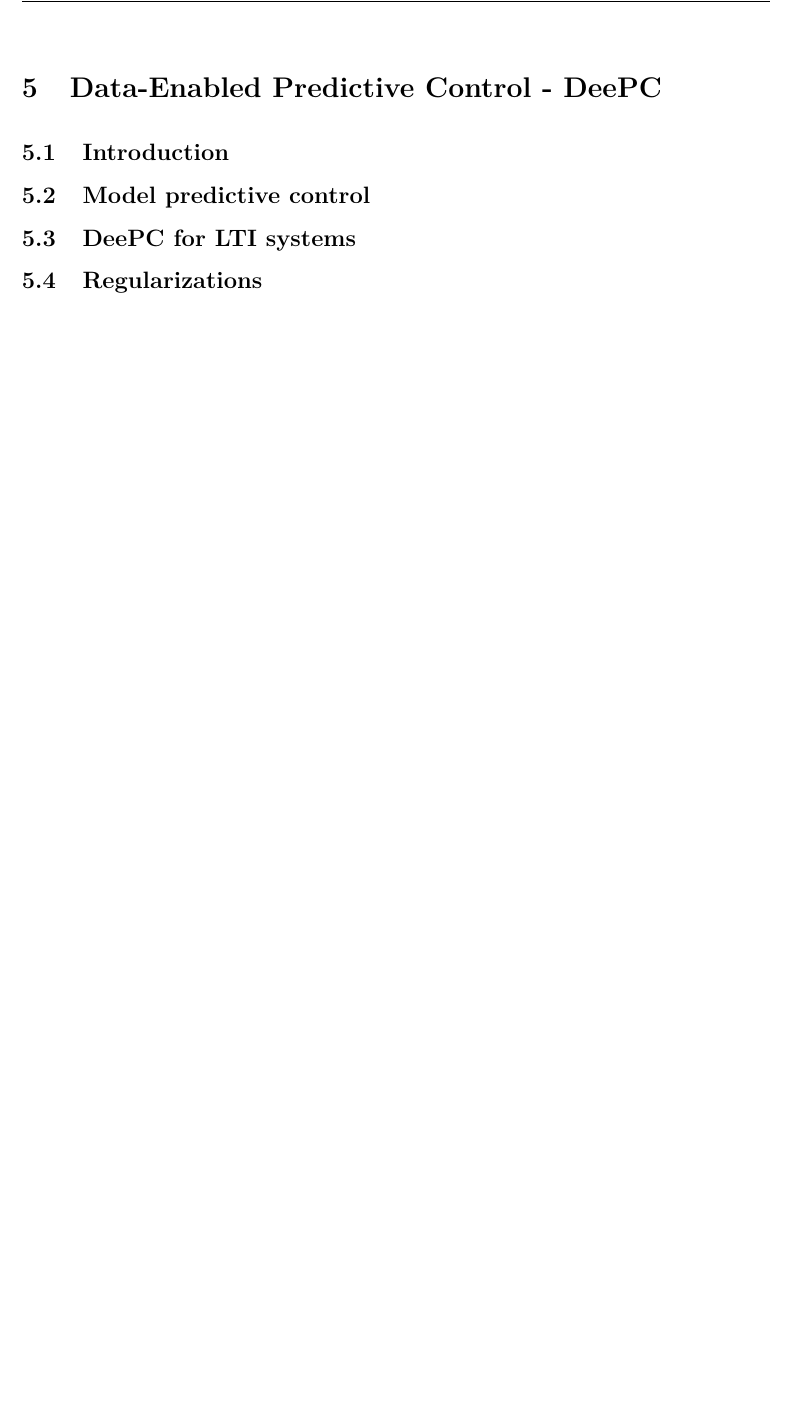
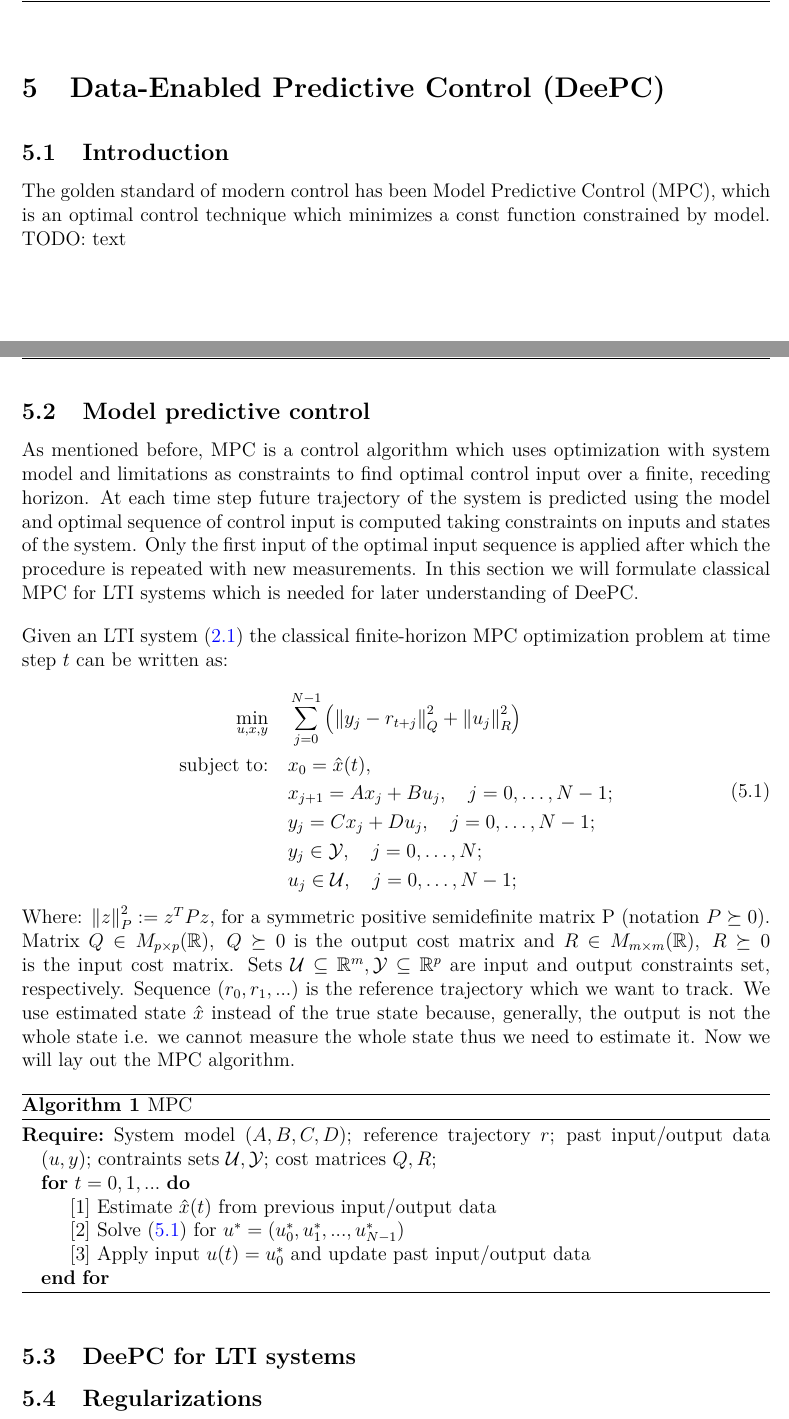
Before and after one commit to AndrijaAdamovic/bachelors-thesis, a LaTeX thesis (tex/bachelors_thesis.tex): part of page 30 of 32 before the commit and two parts of pages 30 and 31 of 34 after it, the two joined at a grey line, cut so that both start at the same text, the shorter picture padded with empty space. Compiled offline with pdfLaTeX.

Commit message:
modified:   tex/bachelors_thesis.aux 	modified:   tex/bachelors_thesis.fdb_latexmk 	modified:   tex/bachelors_thesis.fls 	modified:   tex/bachelors_thesis.lof 	modified:   tex/bachelors_thesis.log 	modified:   tex/bachelors_thesis.lot 	modified:   tex/bachelors_thesis.out 	modified:   tex/bachelors_thesis.pdf 	modified:   tex/bachelors_thesis.synctex.gz 	modified:   tex/bachelors_thesis.tex 	modified:   tex/bachelors_thesis.toc

```diff
--- a/tex/bachelors_thesis.tex
+++ b/tex/bachelors_thesis.tex
@@ -28,9 +28,10 @@
 \usepackage{theoremref}
 \usepackage{arydshln}
 \usepackage{tikz}
+\usetikzlibrary{calc, patterns, decorations.pathmorphing, arrows.meta}
 \usepackage{subcaption}
-\usetikzlibrary{calc, patterns, decorations.pathmorphing, arrows.meta}
-
+\usepackage{algorithm}
+\usepackage{algpseudocode}
 
 \hypersetup{
     colorlinks=true,
@@ -86,7 +87,6 @@
 \newcommand{\studentid}{}
 \newcommand{\keywords}{keyword one; keyword two; keyword three}
 \newcommand{\kljucnerijeci}{klju\v{c}na rije\v{c} jedan; klju\v{c}na rije\v{c} dva}
-\addto\captionsenglish{\renewcommand{\bibname}{References}}
 
 
 \pagestyle{fancy}
@@ -873,11 +873,57 @@ hints at the following chapter which uses this approach to implement predictive
 
 \newpage
 
-\chapter{Data-Enabled Predictive Control - DeePC}
+\chapter{Data-Enabled Predictive Control (DeePC)}
 
 \section{Introduction}
 
+The golden standard of modern control has been Model Predictive Control (MPC), which is an optimal control technique which minimizes a const
+function constrained by model. TODO: text
+
+\newpage
+
 \section{Model predictive control}
+As mentioned before, MPC is a control algorithm which uses optimization with system model and limitations as constraints to find optimal control input over a finite, receding horizon.
+At each time step future trajectory of the system is predicted using the model and optimal sequence of control input is computed taking constraints on inputs and states of the system. Only the first
+input of the optimal input sequence is applied after which the procedure is repeated with new measurements.
+In this section we will formulate classical MPC for LTI systems which is needed for later understanding of DeePC.
+
+\vspace{1em}
+
+Given an LTI system \eqref{eq:lti} the classical finite-horizon MPC optimization problem at time step $t$ can be written as:
+
+\begin{equation}
+    \begin{aligned}
+        \min_{u, x, y} \quad  &\sum_{j=0}^{N-1} \left(\norm{y_j - r_{t+j}}^{2}_{Q} + \norm{u_j}^{2}_{R}\right) \\
+        \text{subject to:} \quad &x_0 = \hat{x}(t), \\
+        &x_{j+1} = Ax_j + Bu_j, \quad j=0,\dots,N-1; \\
+        &y_j = Cx_j + Du_j, \quad j=0,\dots,N-1; \\
+        &y_j \in \mathcal{Y}, \quad j=0,\dots,N; \\
+        &u_j \in \mathcal{U}, \quad j=0,\dots,N-1; \\
+    \end{aligned}
+    \label{eq:mpc}
+\end{equation}
+
+
+Where: \(\norm{z}^{2}_P := z^{T}Pz\), for a symmetric positive semidefinite matrix P (notation $P \succeq 0$). Matrix \(Q\in M_{p\times p}(\mathbb{R}), \ Q \succeq 0\) is the
+output cost matrix and \(R\in M_{m\times m}(\mathbb{R}), \ R \succeq 0\) is the input cost matrix. Sets \(\mathcal{U} \subseteq \mathbb{R}^m, \mathcal{Y} \subseteq \mathbb{R}^p\) are input and
+output constraints set, respectively. Sequence \((r_0, r_1, ...) \) is the reference trajectory which we want to track. We use estimated state $\hat{x}$ instead of the true state because, generally,
+the output is not the whole state i.e. we cannot measure the whole state thus we need to estimate it. Now we will lay out the MPC algorithm.
+
+\begin{algorithm}
+\caption{MPC}
+\begin{algorithmic}
+\Require System model $(A, B, C, D)$; reference trajectory $r$; past input/output data $(u, y)$; contraints sets $\mathcal{U}, \mathcal{Y}$; cost matrices $Q, R$;
+
+\For{$t = 0, 1, ...$}
+    \State[1] Estimate $\hat{x}(t)$ from previous input/output data
+    \State[2] Solve \eqref{eq:mpc} for $u^{*} = (u^{*}_0, u^{*}_1, ..., u^{*}_{N-1})$
+    \State[3] Apply input $u(t) = u^{*}_0$ and update past input/output data
+\EndFor
+
+\end{algorithmic}
+\end{algorithm}
+
 
 \section{DeePC for LTI systems}
 
```
Also changed, not shown: tex/bachelors_thesis.pdf, tex/bachelors_thesis.tex (12 more changed lines), 9 other files.
